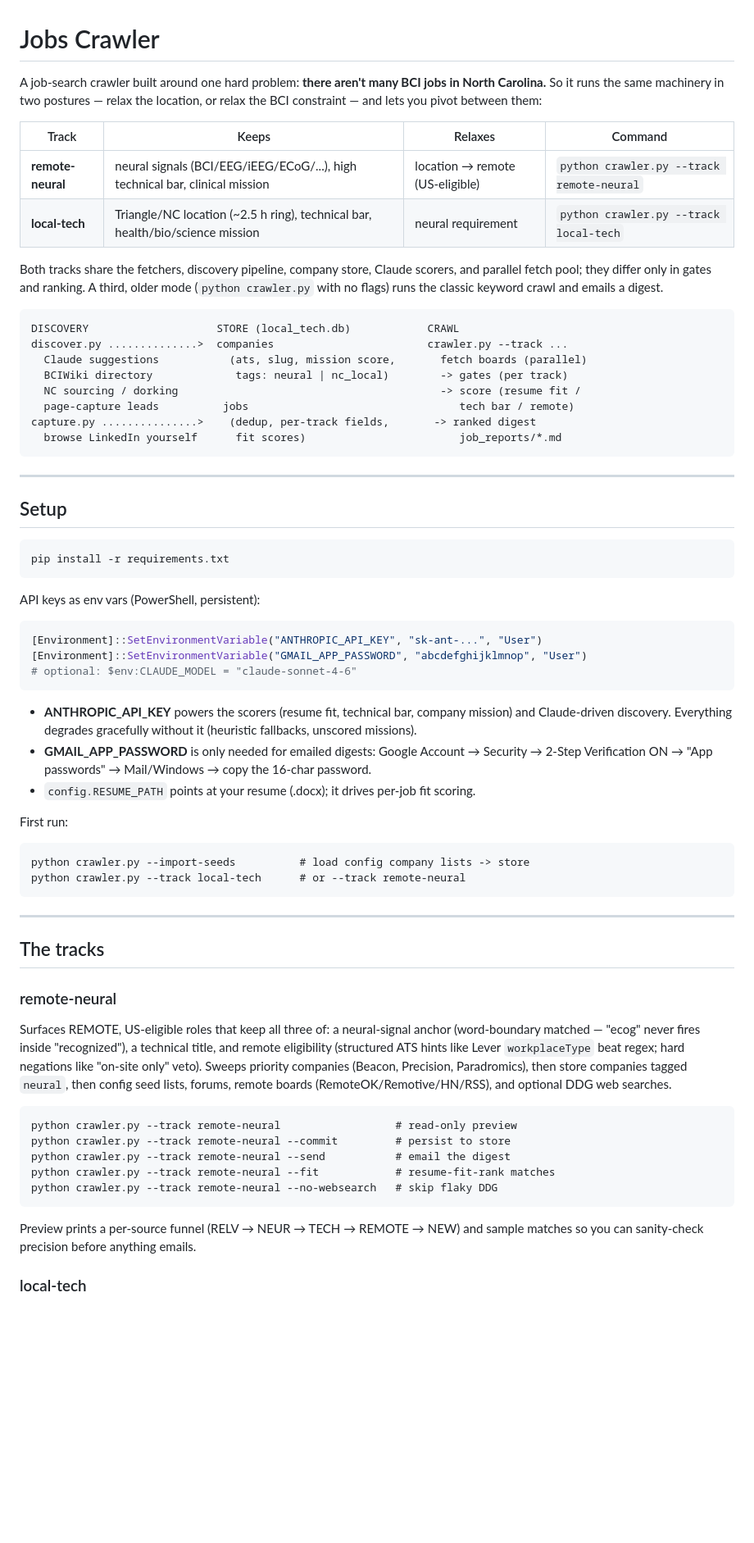
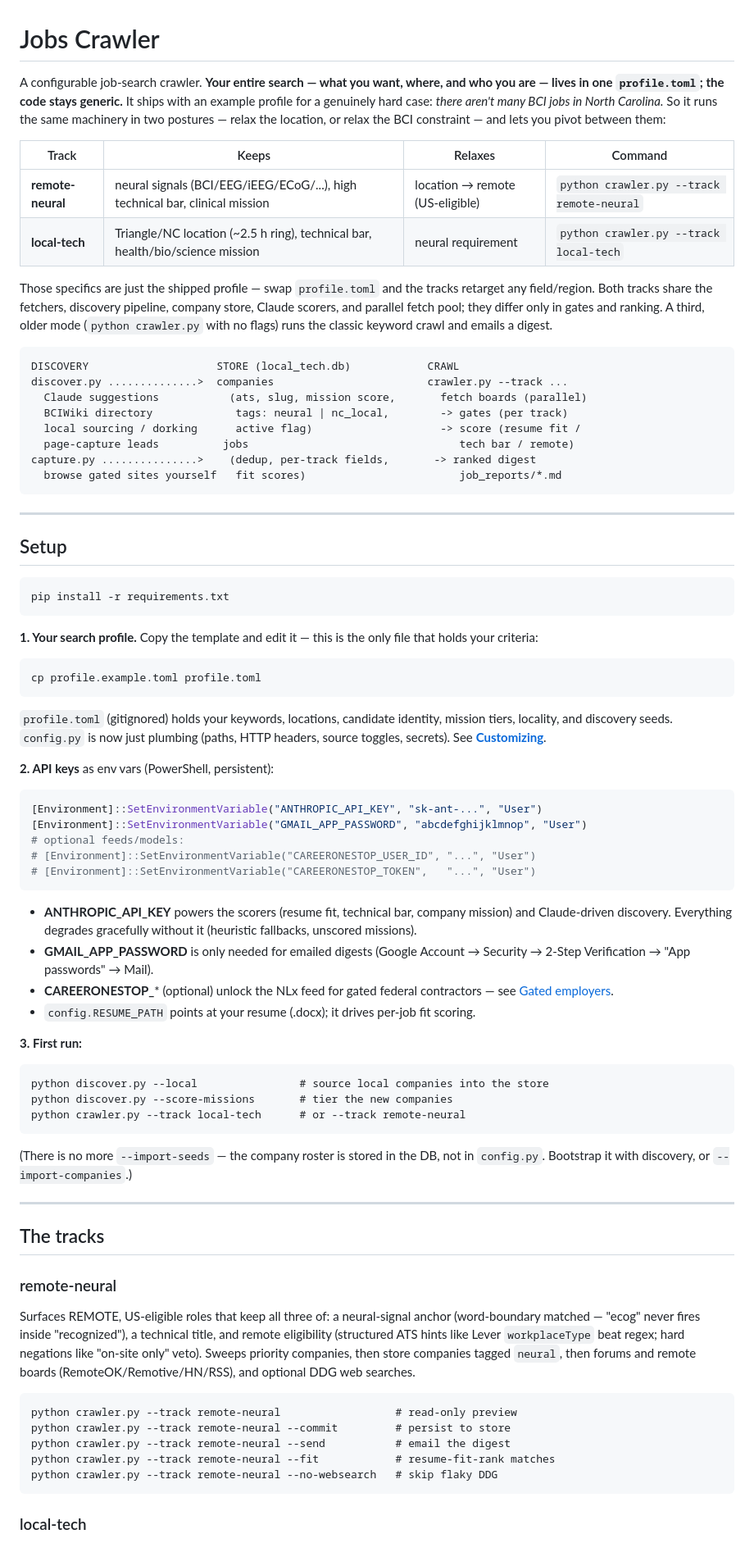
Before and after one commit to Aaronearlerichardson/Jobs, a Markdown page: README.md, the part around one of its changes. Shown at 82% size. Drawn GitHub-style; blank space fills up the shorter version.

````diff
--- a/README.md
+++ b/README.md
@@ -1,29 +1,31 @@
 # Jobs Crawler
 
-A job-search crawler built around one hard problem: **there aren't many BCI
-jobs in North Carolina.** So it runs the same machinery in two postures —
-relax the location, or relax the BCI constraint — and lets you pivot between
-them:
+A configurable job-search crawler. **Your entire search — what you want, where,
+and who you are — lives in one `profile.toml`; the code stays generic.** It
+ships with an example profile for a genuinely hard case: *there aren't many BCI
+jobs in North Carolina.* So it runs the same machinery in two postures — relax
+the location, or relax the BCI constraint — and lets you pivot between them:
 
 | Track | Keeps | Relaxes | Command |
 |---|---|---|---|
 | **remote-neural** | neural signals (BCI/EEG/iEEG/ECoG/...), high technical bar, clinical mission | location → remote (US-eligible) | `python crawler.py --track remote-neural` |
 | **local-tech** | Triangle/NC location (~2.5 h ring), technical bar, health/bio/science mission | neural requirement | `python crawler.py --track local-tech` |
 
-Both tracks share the fetchers, discovery pipeline, company store, Claude
-scorers, and parallel fetch pool; they differ only in gates and ranking.
-A third, older mode (`python crawler.py` with no flags) runs the classic
-keyword crawl and emails a digest.
+Those specifics are just the shipped profile — swap `profile.toml` and the
+tracks retarget any field/region. Both tracks share the fetchers, discovery
+pipeline, company store, Claude scorers, and parallel fetch pool; they differ
+only in gates and ranking. A third, older mode (`python crawler.py` with no
+flags) runs the classic keyword crawl and emails a digest.
 
 ```
 DISCOVERY                    STORE (local_tech.db)            CRAWL
 discover.py ..............>  companies                        crawler.py --track ...
   Claude suggestions           (ats, slug, mission score,       fetch boards (parallel)
-  BCIWiki directory             tags: neural | nc_local)        -> gates (per track)
-  NC sourcing / dorking                                         -> score (resume fit /
+  BCIWiki directory             tags: neural | nc_local,        -> gates (per track)
+  local sourcing / dorking      active flag)                    -> score (resume fit /
   page-capture leads          jobs                                 tech bar / remote)
 capture.py ...............>    (dedup, per-track fields,       -> ranked digest
-  browse LinkedIn yourself      fit scores)                        job_reports/*.md
+  browse gated sites yourself   fit scores)                        job_reports/*.md
 ```
 
 ---
@@ -34,29 +36,47 @@ capture.py ...............>    (dedup, per-track fields,       -> ranked digest
 pip install -r requirements.txt
 ```
 
-API keys as env vars (PowerShell, persistent):
+**1. Your search profile.** Copy the template and edit it — this is the only
+file that holds your criteria:
+
+```
+cp profile.example.toml profile.toml
+```
+
+`profile.toml` (gitignored) holds your keywords, locations, candidate identity,
+mission tiers, locality, and discovery seeds. `config.py` is now just plumbing
+(paths, HTTP headers, source toggles, secrets). See **[Customizing](#customizing--profiletoml)**.
+
+**2. API keys** as env vars (PowerShell, persistent):
 
 ```powershell
 [Environment]::SetEnvironmentVariable("ANTHROPIC_API_KEY", "sk-ant-...", "User")
 [Environment]::SetEnvironmentVariable("GMAIL_APP_PASSWORD", "abcdefghijklmnop", "User")
-# optional: $env:CLAUDE_MODEL = "claude-sonnet-4-6"
+# optional feeds/models:
+# [Environment]::SetEnvironmentVariable("CAREERONESTOP_USER_ID", "...", "User")
+# [Environment]::SetEnvironmentVariable("CAREERONESTOP_TOKEN",   "...", "User")
 ```
 
-- **ANTHROPIC_API_KEY** powers the scorers (resume fit, technical bar,
-  company mission) and Claude-driven discovery. Everything degrades
-  gracefully without it (heuristic fallbacks, unscored missions).
-- **GMAIL_APP_PASSWORD** is only needed for emailed digests: Google Account
-  → Security → 2-Step Verification ON → "App passwords" → Mail/Windows →
-  copy the 16-char password.
-- `config.RESUME_PATH` points at your resume (.docx); it drives per-job
-  fit scoring.
+- **ANTHROPIC_API_KEY** powers the scorers (resume fit, technical bar, company
+  mission) and Claude-driven discovery. Everything degrades gracefully without
+  it (heuristic fallbacks, unscored missions).
+- **GMAIL_APP_PASSWORD** is only needed for emailed digests (Google Account →
+  Security → 2-Step Verification → "App passwords" → Mail).
+- **CAREERONESTOP_*** (optional) unlock the NLx feed for gated federal
+  contractors — see [Gated employers](#gated--big-company-employers).
+- `config.RESUME_PATH` points at your resume (.docx); it drives per-job fit
+  scoring.
 
-First run:
+**3. First run:**
 
 ```
-python crawler.py --import-seeds          # load config company lists -> store
+python discover.py --local                # source local companies into the store
+python discover.py --score-missions       # tier the new companies
 python crawler.py --track local-tech      # or --track remote-neural
 ```
+
+(There is no more `--import-seeds` — the company roster is stored in the DB, not
+in `config.py`. Bootstrap it with discovery, or `--import-companies`.)
 
 ---
 
@@ -67,10 +87,9 @@ python crawler.py --track local-tech      # or --track remote-neural
 Surfaces REMOTE, US-eligible roles that keep all three of: a neural-signal
 anchor (word-boundary matched — "ecog" never fires inside "recognized"), a
 technical title, and remote eligibility (structured ATS hints like Lever
-`workplaceType` beat regex; hard negations like "on-site only" veto).
-Sweeps priority companies (Beacon, Precision, Paradromics), then store
-companies tagged `neural`, then config seed lists, forums, remote boards
-(RemoteOK/Remotive/HN/RSS), and optional DDG web searches.
+`workplaceType` beat regex; hard negations like "on-site only" veto). Sweeps
+priority companies, then store companies tagged `neural`, then forums and
+remote boards (RemoteOK/Remotive/HN/RSS), and optional DDG web searches.
 
 ```
 python crawler.py --track remote-neural                  # read-only preview
@@ -80,8 +99,5 @@ python crawler.py --track remote-neural --fit            # resume-fit-rank match
 python crawler.py --track remote-neural --no-websearch   # skip flaky DDG
 ```
 
-Preview prints a per-source funnel (RELV → NEUR → TECH → REMOTE → NEW) and
-sample matches so you can sanity-check precision before anything emails.
-
 ### local-tech
 
````
Also changed, not shown: other parts of README.md (+127 -74 lines).
